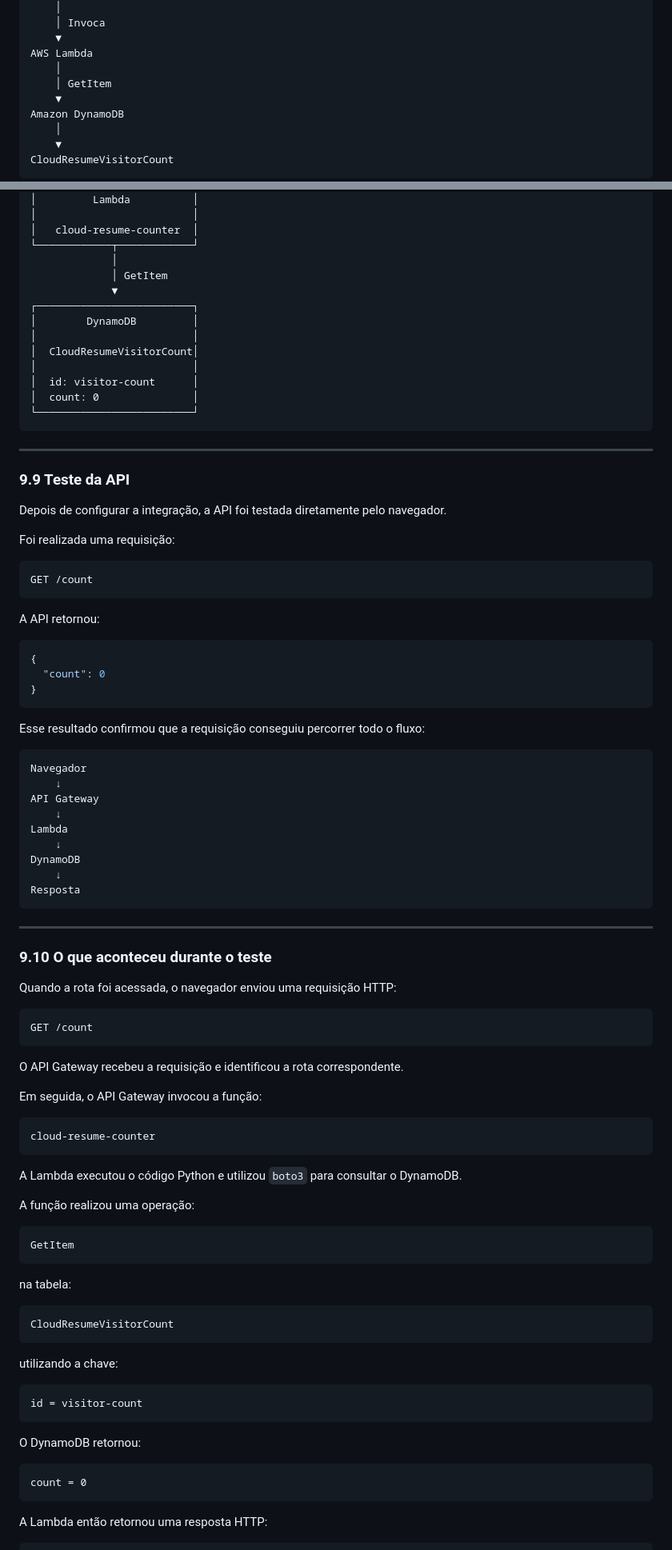
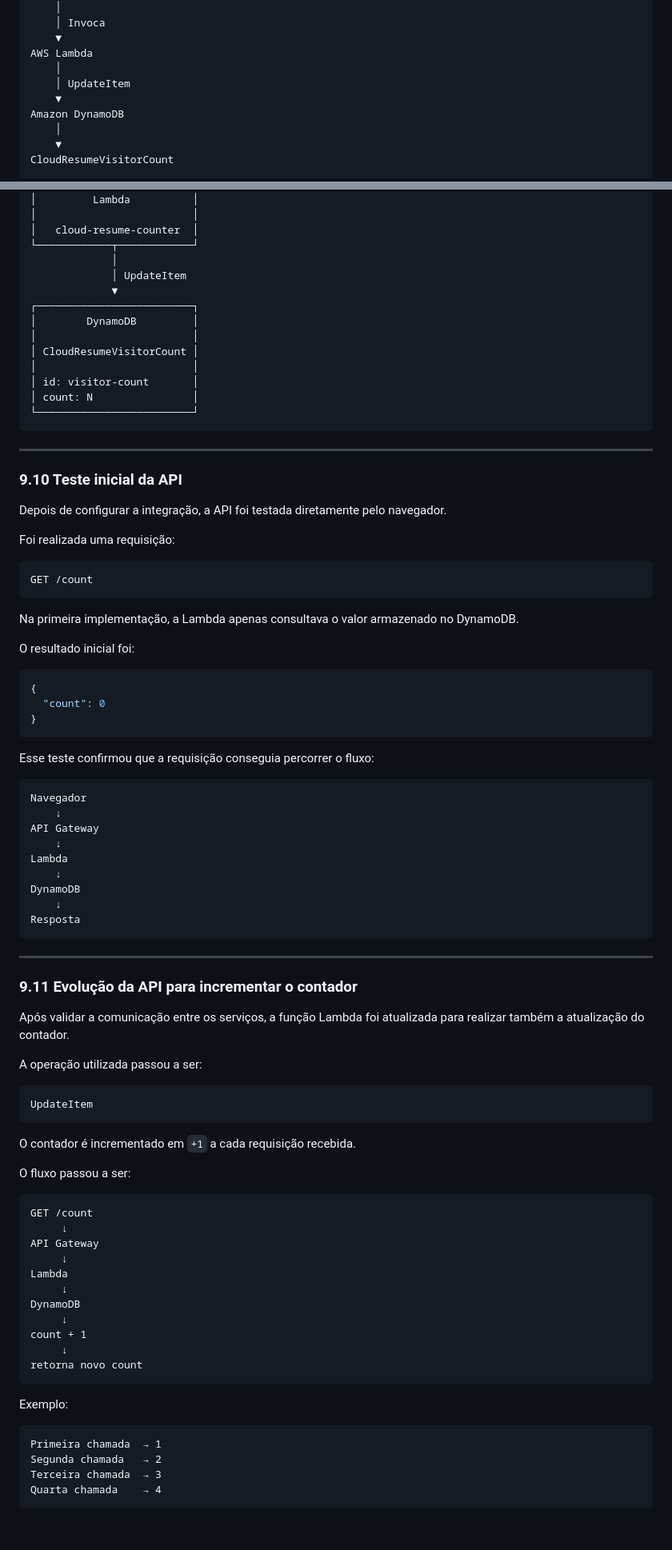
Before and after one commit to BarrosAmorim/cloud-resume-challenge, a Markdown page: README.md, 2 parts joined by grey strips. Shown at 80% size. GitHub-like rendering; blank space fills up the shorter version.

Commit message:
api gateway finalizada

````diff
--- a/README.md
+++ b/README.md
@@ -740,7 +740,7 @@ Amazon API Gateway
     ▼
 AWS Lambda
     │
-    │ GetItem
+    │ UpdateItem
     ▼
 Amazon DynamoDB
     │
@@ -947,21 +986,21 @@ Após a configuração da integração, a arquitetura passou a funcionar desta m
 │   cloud-resume-counter  │
 └────────────┬────────────┘
              │
-             │ GetItem
+             │ UpdateItem
              ▼
 ┌─────────────────────────┐
 │        DynamoDB         │
 │                         │
-│  CloudResumeVisitorCount│
+│ CloudResumeVisitorCount │
 │                         │
-│  id: visitor-count      │
-│  count: 0               │
+│ id: visitor-count       │
+│ count: N                │
 └─────────────────────────┘
 ```
 
 ---
 
-### 9.9 Teste da API
+### 9.10 Teste inicial da API
 
 Depois de configurar a integração, a API foi testada diretamente pelo navegador.
 
@@ -971,7 +1010,9 @@ Foi realizada uma requisição:
 GET /count
 ```
 
-A API retornou:
+Na primeira implementação, a Lambda apenas consultava o valor armazenado no DynamoDB.
+
+O resultado inicial foi:
 
 ```json
 {
@@ -979,7 +1020,7 @@ A API retornou:
 }
 ```
 
-Esse resultado confirmou que a requisição conseguiu percorrer todo o fluxo:
+Esse teste confirmou que a requisição conseguia percorrer o fluxo:
 
 ```text
 Navegador
@@ -995,47 +1036,40 @@ Resposta
 
 ---
 
-### 9.10 O que aconteceu durante o teste
+### 9.11 Evolução da API para incrementar o contador
 
-Quando a rota foi acessada, o navegador enviou uma requisição HTTP:
+Após validar a comunicação entre os serviços, a função Lambda foi atualizada para realizar também a atualização do contador.
+
+A operação utilizada passou a ser:
+
+```text
+UpdateItem
+```
+
+O contador é incrementado em `+1` a cada requisição recebida.
+
+O fluxo passou a ser:
 
 ```text
 GET /count
+     ↓
+API Gateway
+     ↓
+Lambda
+     ↓
+DynamoDB
+     ↓
+count + 1
+     ↓
+retorna novo count
 ```
 
-O API Gateway recebeu a requisição e identificou a rota correspondente.
-
-Em seguida, o API Gateway invocou a função:
+Exemplo:
 
 ```text
-cloud-resume-counter
+Primeira chamada  → 1
+Segunda chamada   → 2
+Terceira chamada  → 3
+Quarta chamada    → 4
 ```
 
-A Lambda executou o código Python e utilizou `boto3` para consultar o DynamoDB.
-
-A função realizou uma operação:
-
-```text
-GetItem
-```
-
-na tabela:
-
-```text
-CloudResumeVisitorCount
-```
-
-utilizando a chave:
-
-```text
-id = visitor-count
-```
-
-O DynamoDB retornou:
-
-```text
-count = 0
-```
-
-A Lambda então retornou uma resposta HTTP:
-
````
Also changed, not shown: other parts of README.md (+76 -82 lines).
